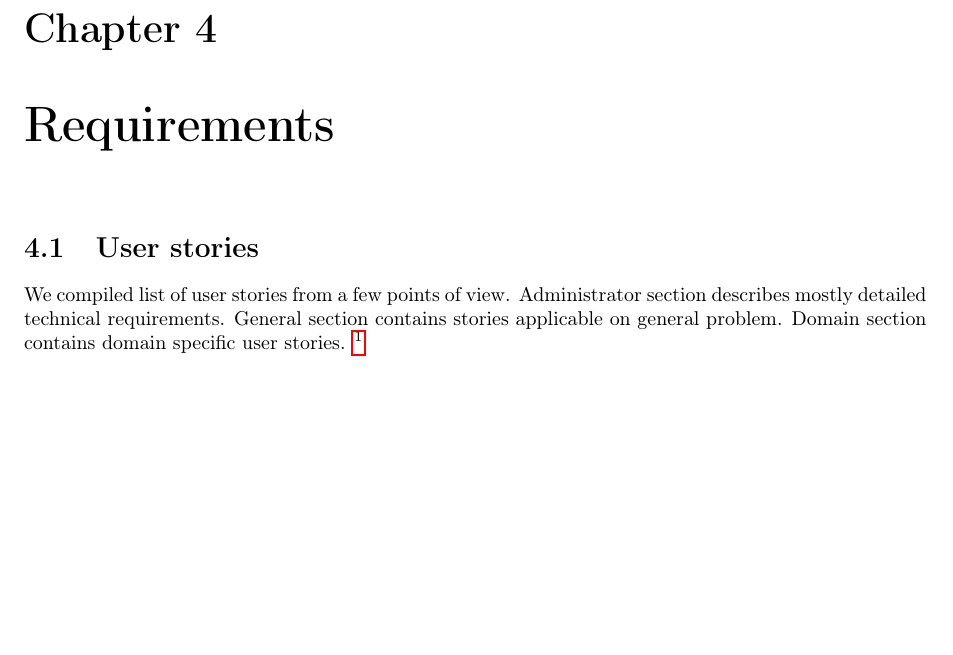
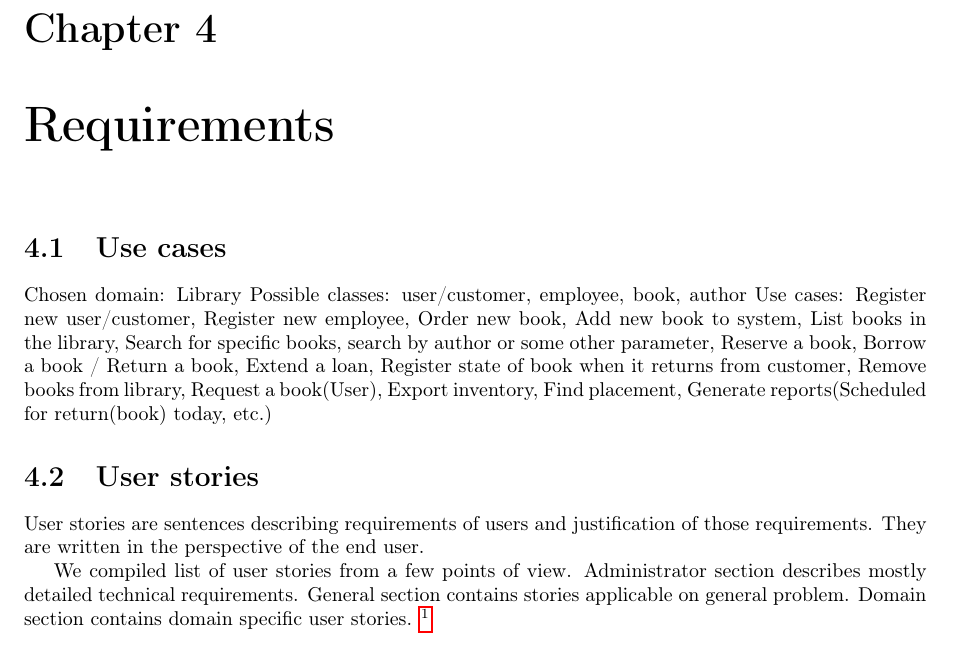
Before and after one commit to idlouhy/wonsole, a LaTeX thesis (report/src/report.tex, which reads report/src/chapter/04-requirements.tex): part of page 35 of 74 before the commit and part of page 35 of 75 after it, cut so that both start at the same text, the shorter picture padded with empty space. Compiled offline with pdfLaTeX.

Commit message:
added use cases from brainstorming

```diff
--- a/report/src/chapter/04-requirements.tex
+++ b/report/src/chapter/04-requirements.tex
@@ -1,5 +1,13 @@
 \chapter{Requirements}
+\section{Use cases}
+Chosen domain: Library
+Possible classes: user/customer, employee, book, author
+Use cases: Register new user/customer, Register new employee, Order new book, Add new book to system, List books in the library, Search for specific books, search by author or some other parameter, Reserve a book, Borrow a book / Return a book, Extend a loan, Register state of book when it returns from customer, Remove books from library, Request a book(User), Export inventory, Find placement, Generate reports(Scheduled for return(book) today, etc.)
+
 \section{User stories}
+User stories are sentences describing requirements of users and justification of those requirements. They are written in the perspective of the end user.
+
+
 We compiled list of user stories from a few points of view. Administrator section describes mostly detailed technical requirements. General section contains stories applicable on general problem. Domain section contains domain specific user stories. \footnote{http://scrummethodology.com/scrum-user-stories/}
 
 \subsection*{Developer point of view}
```
